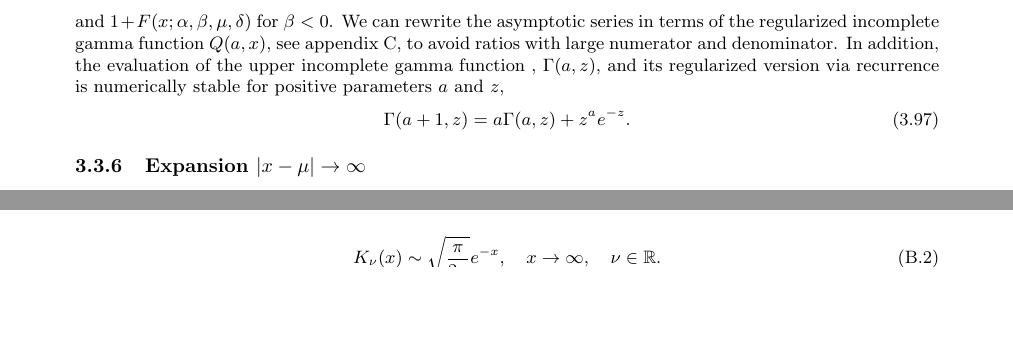
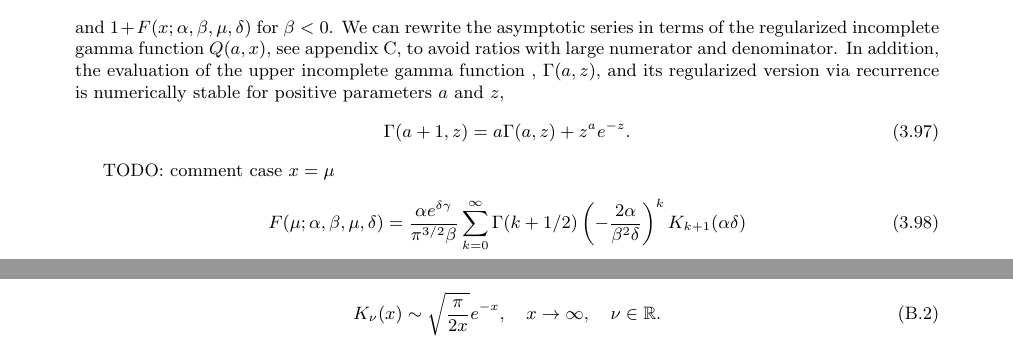
Before and after one commit to guillermo-navas-palencia/normal-inverse-gaussian, a LaTeX document (paper/nig.tex): two parts of pages 14 and 21 of 23 before the commit and two parts of pages 14 and 22 of 23 after it, joined at a grey line, cut so that both start at the same text, the shorter picture padded with empty space. Compiled offline with pdfLaTeX.

Commit message:
Asymptotic large delta for special case x=mu

```diff
--- a/paper/nig.tex
+++ b/paper/nig.tex
@@ -810,6 +810,11 @@ and $1 + F(x; \alpha, \beta, \mu, \delta)$ for $\beta < 0$. We can rewrite the a
 \Gamma(a + 1, z) = a \Gamma(a, z) + z^a e^{-z}.
 \end{equation}
 
+TODO: comment case $x=\mu$
+\begin{equation}
+F(\mu; \alpha, \beta, \mu, \delta) = \frac{\alpha e^{\delta \gamma}}{\pi^{3/2} \beta}\sum_{k=0}^{\infty}\Gamma(k + 1/2)\left(-\frac{2\alpha}{\beta^2 \delta}\right)^k K_{k+1}(\alpha \delta)
+\end{equation}
+
 \subsubsection{Expansion $|x-\mu| \to \infty$}
 %In a similar manner, an asymptotic expansion for large $|x-\mu|$ can be derived replacing $\Phi(\cdot)$ term in the integral \eqref{integral_phi} by its expansion in terms of modified Bessel functions in \eqref{phi_expansion_besselk}. Then,
 %\begin{equation}
```
Also changed, not shown: paper/nig.pdf, 4 other files.
